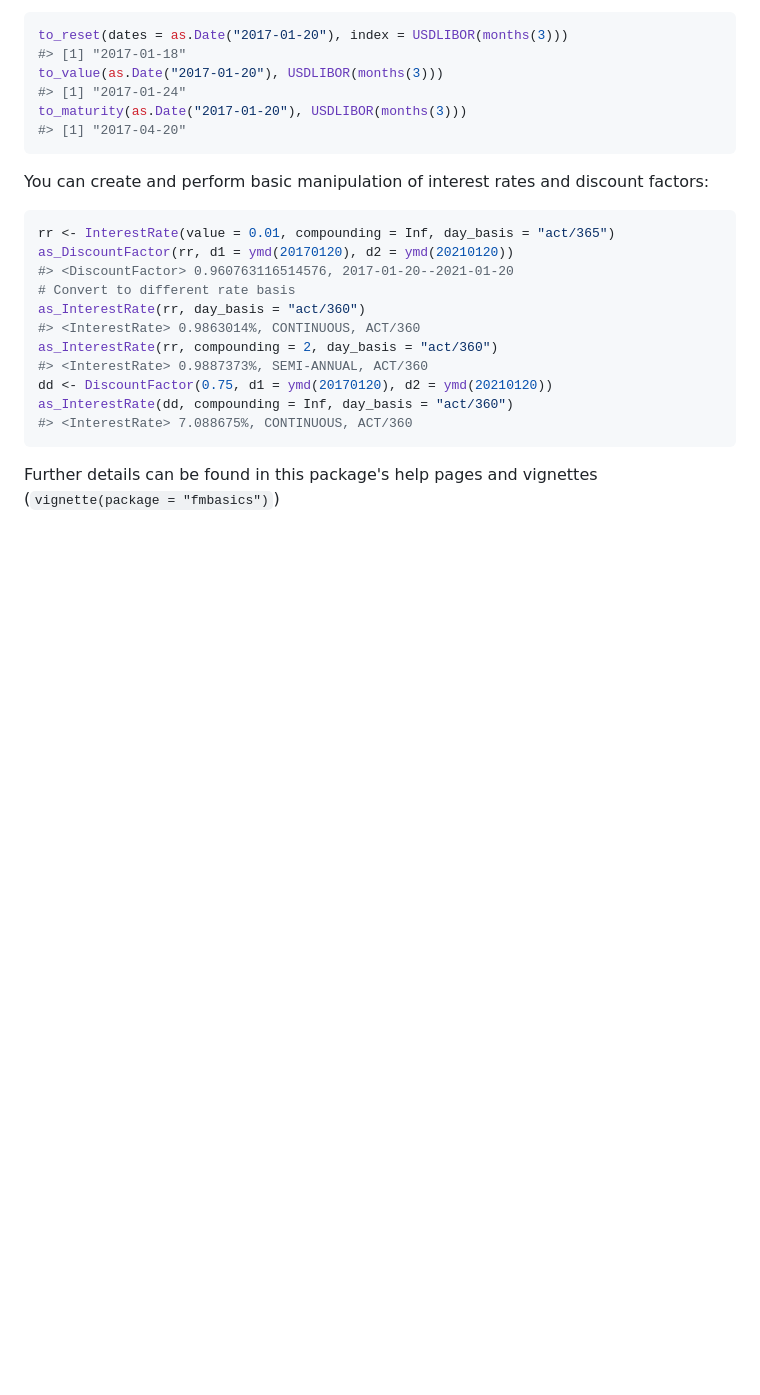
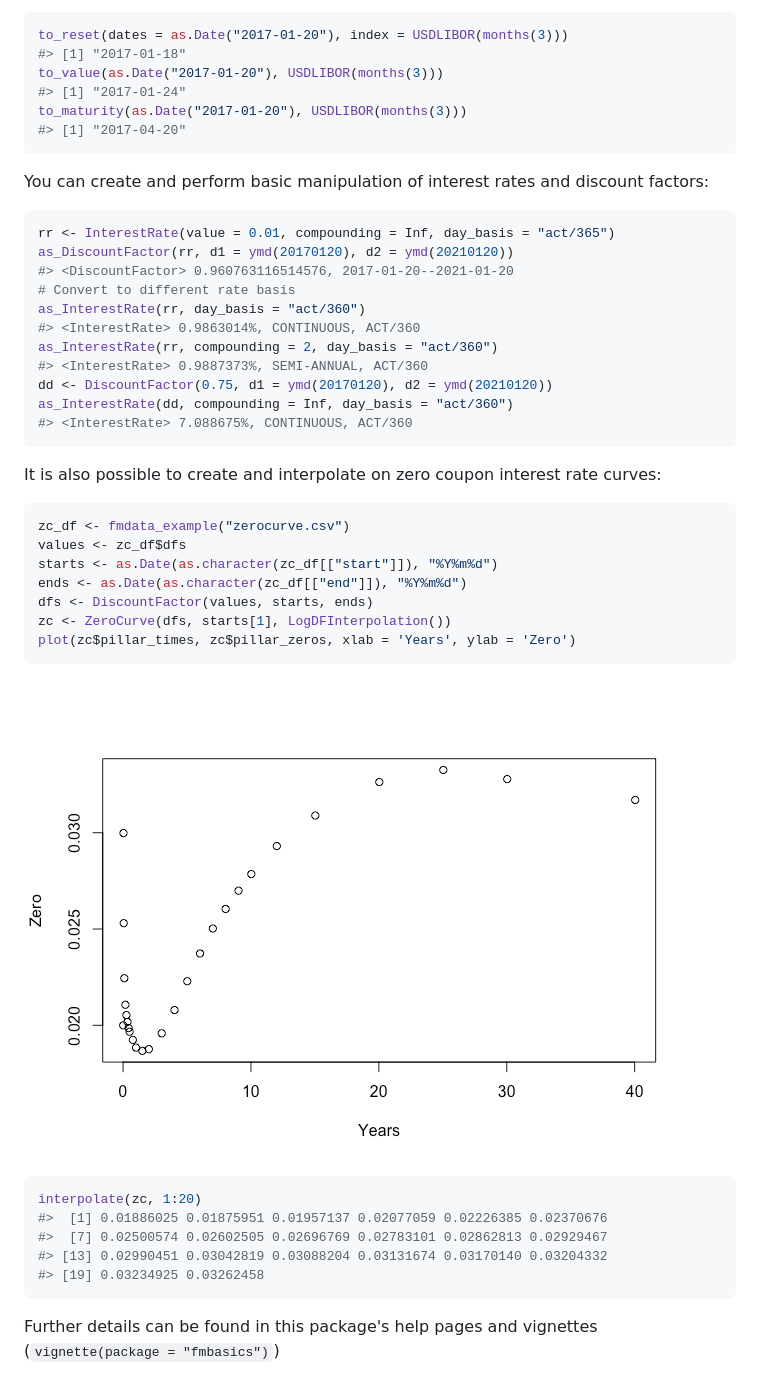
Before and after one commit to imanuelcostigan/fmbasics, a Markdown page: README.md, the part around the change printed below. GitHub-like rendering; pictures changed too: README-unnamed-chunk-7-1.png (added); blank space fills up the shorter version.

Commit message:
Update README and vignettes

````diff
--- a/README.md
+++ b/README.md
@@ -63,4 +63,26 @@ as_InterestRate(dd, compounding = Inf, day_basis = "act/360")
 #> <InterestRate> 7.088675%, CONTINUOUS, ACT/360
 ```
 
+It is also possible to create and interpolate on zero coupon interest rate curves:
+
+``` r
+zc_df <- fmdata_example("zerocurve.csv")
+values <- zc_df$dfs
+starts <- as.Date(as.character(zc_df[["start"]]), "%Y%m%d")
+ends <- as.Date(as.character(zc_df[["end"]]), "%Y%m%d")
+dfs <- DiscountFactor(values, starts, ends)
+zc <- ZeroCurve(dfs, starts[1], LogDFInterpolation())
+plot(zc$pillar_times, zc$pillar_zeros, xlab = 'Years', ylab = 'Zero')
+```
+
+![](README-unnamed-chunk-7-1.png)
+
+``` r
+interpolate(zc, 1:20)
+#>  [1] 0.01886025 0.01875951 0.01957137 0.02077059 0.02226385 0.02370676
+#>  [7] 0.02500574 0.02602505 0.02696769 0.02783101 0.02862813 0.02929467
+#> [13] 0.02990451 0.03042819 0.03088204 0.03131674 0.03170140 0.03204332
+#> [19] 0.03234925 0.03262458
+```
+
 Further details can be found in this package's help pages and vignettes (`vignette(package = "fmbasics")`)
````
Also changed, not shown: other parts of README.md (+2 -2 lines), 2 other files.
